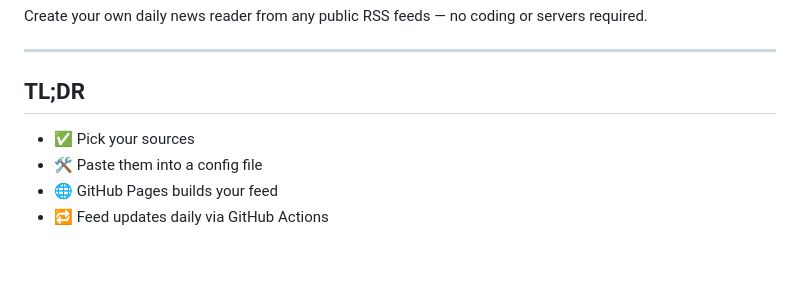
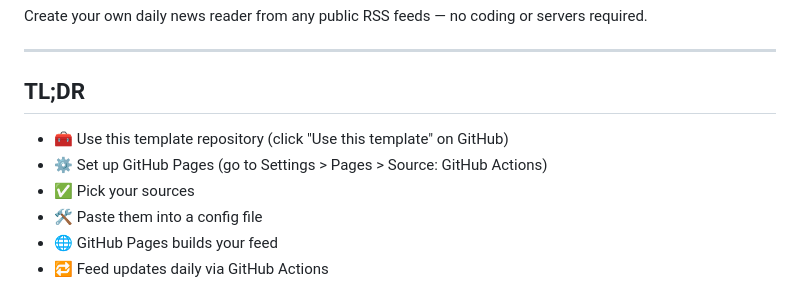
Before and after one commit to technoid99/my_news_feed, a Markdown page: README.md, the part around the change. Drawn GitHub-style; blank space fills up the shorter version.

```diff
--- a/README.md
+++ b/README.md
@@ -6,6 +6,8 @@ Create your own daily news reader from any public RSS feeds — no coding or ser
 
 ## TL;DR
 
+- 🧰 Use this template repository (click "Use this template" on GitHub)
+- ⚙️ Set up GitHub Pages (go to Settings > Pages > Source: GitHub Actions)
 - ✅ Pick your sources
 - 🛠 Paste them into a config file
 - 🌐 GitHub Pages builds your feed
```
